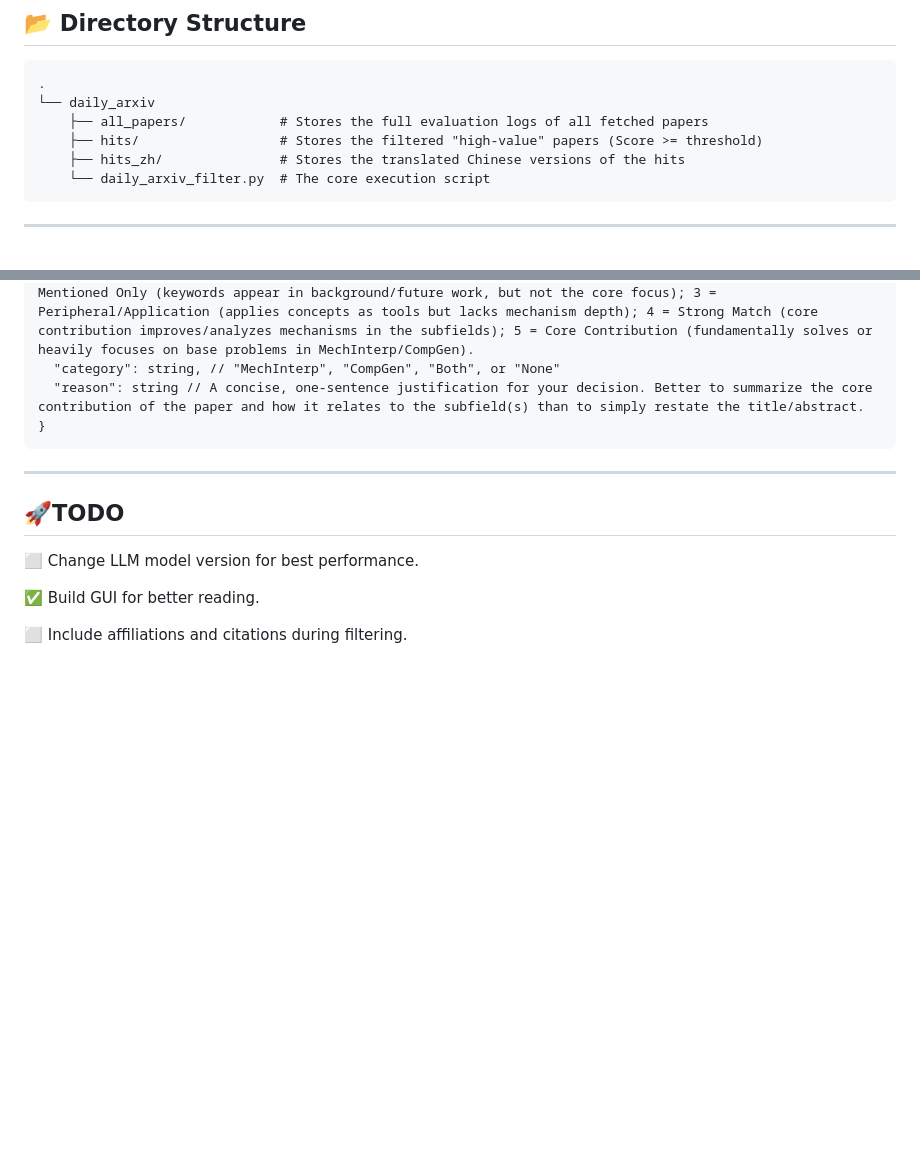
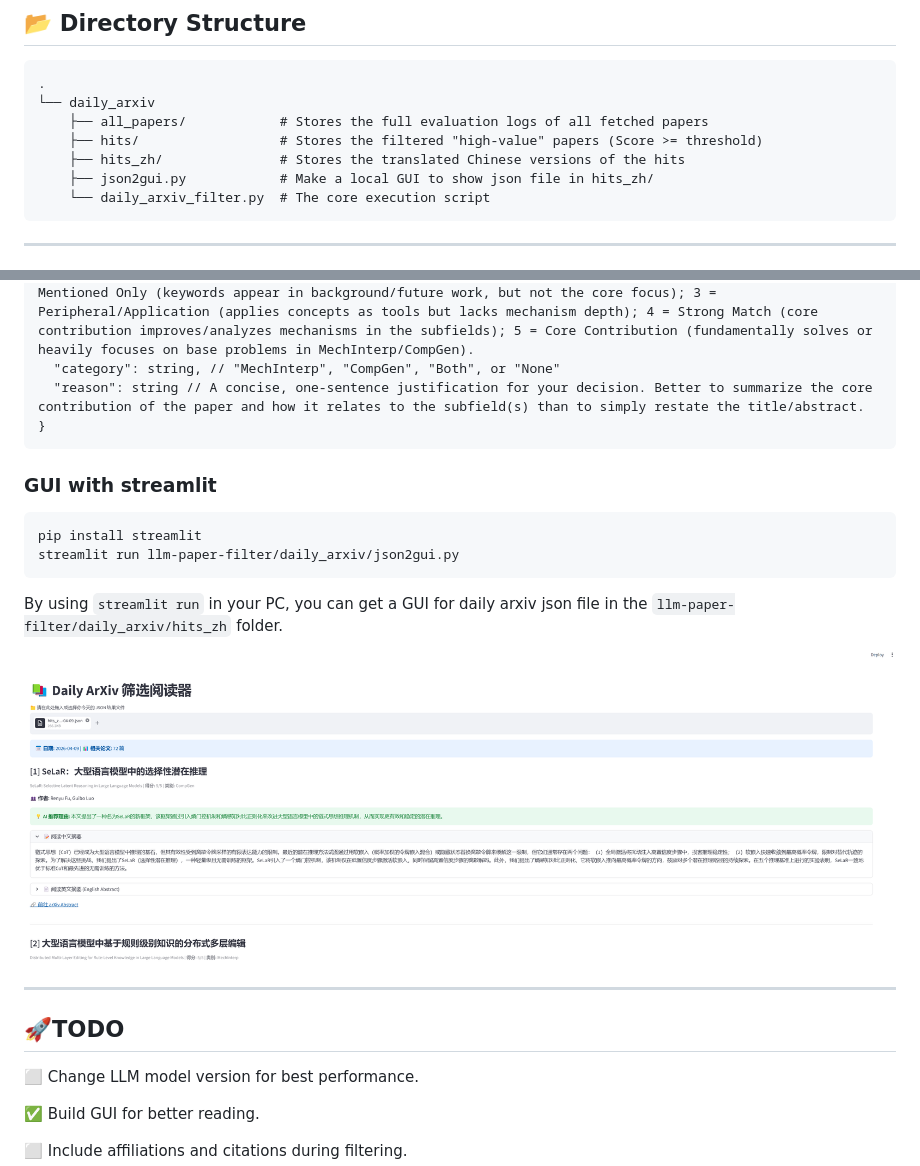
Before and after one commit to IgniSavium/llm-paper-filter, a Markdown page: README.md, 2 parts joined by grey strips. GitHub-like rendering; pictures changed too: imgs/streamlit_arxiv_gui.png (added); blank space fills up the shorter version.

Commit message:
update README for streamlit arxiv GUI, also modify gui text a little

````diff
--- a/README.md
+++ b/README.md
@@ -14,6 +14,7 @@ Currently, this repository features `daily_arxiv_filter.py`, a high-throughput t
     ├── all_papers/            # Stores the full evaluation logs of all fetched papers
     ├── hits/                  # Stores the filtered "high-value" papers (Score >= threshold)
     ├── hits_zh/               # Stores the translated Chinese versions of the hits
+    ├── json2gui.py            # Make a local GUI to show json file in hits_zh/
     └── daily_arxiv_filter.py  # The core execution script
 ```
 
@@ -88,6 +89,17 @@ The JSON must strictly follow this schema:
 }
 ```
 
+### GUI with streamlit
+
+```
+pip install streamlit
+streamlit run llm-paper-filter/daily_arxiv/json2gui.py
+```
+
+By using `streamlit run` in your PC,  you can get a GUI for daily arxiv json file in the `llm-paper-filter/daily_arxiv/hits_zh` folder.
+
+![image-20260410174253479](./imgs/streamlit_arxiv_gui.png)
+
 ---
 
 ## 🚀TODO
````
Also changed, not shown: 1 other file.
